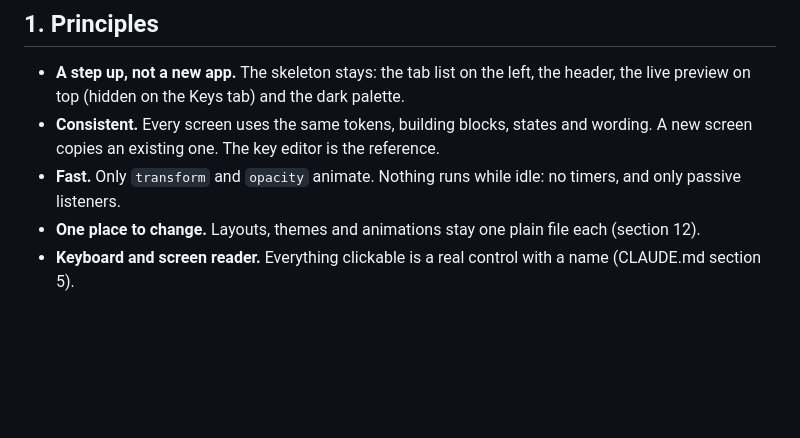
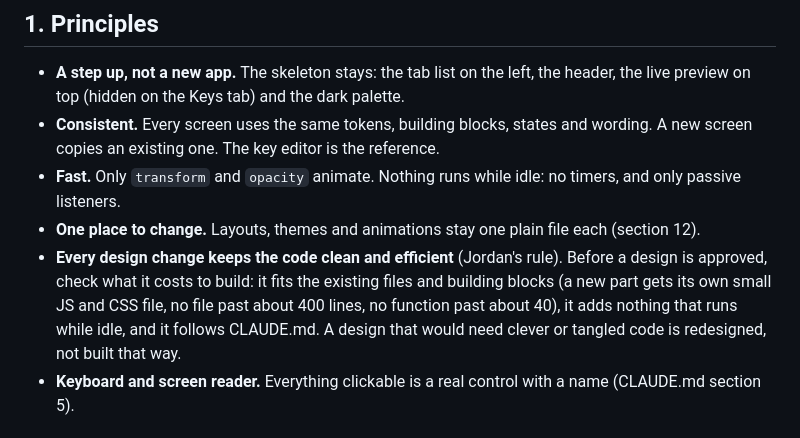
Before and after one commit to nqble/keystroke-overlay, a Markdown page: docs/design/ui-design-v2.md, the part around the change. Drawn GitHub-style; blank space fills up the shorter version.

Commit message:
docs(design): every design change keeps the code clean and efficient
Co-Authored-By: Claude Opus 5.5 <noreply@anthropic.com>
Claude-Session: https://claude.ai/code/session_0196ZcaVmjbT8wqMHs6VbSi5

```diff
--- a/docs/design/ui-design-v2.md
+++ b/docs/design/ui-design-v2.md
@@ -16,6 +16,10 @@ Each part says whether it is **built** (on `advisor/v2.0`) or **designed** (appr
   existing one. The key editor is the reference.
 - **Fast.** Only `transform` and `opacity` animate. Nothing runs while idle: no timers, and only passive listeners.
 - **One place to change.** Layouts, themes and animations stay one plain file each (section 12).
+- **Every design change keeps the code clean and efficient** (Jordan's rule). Before a design is approved, check what
+  it costs to build: it fits the existing files and building blocks (a new part gets its own small JS and CSS file,
+  no file past about 400 lines, no function past about 40), it adds nothing that runs while idle, and it follows
+  CLAUDE.md. A design that would need clever or tangled code is redesigned, not built that way.
 - **Keyboard and screen reader.** Everything clickable is a real control with a name (CLAUDE.md section 5).
 
 ## 2. Words
```
